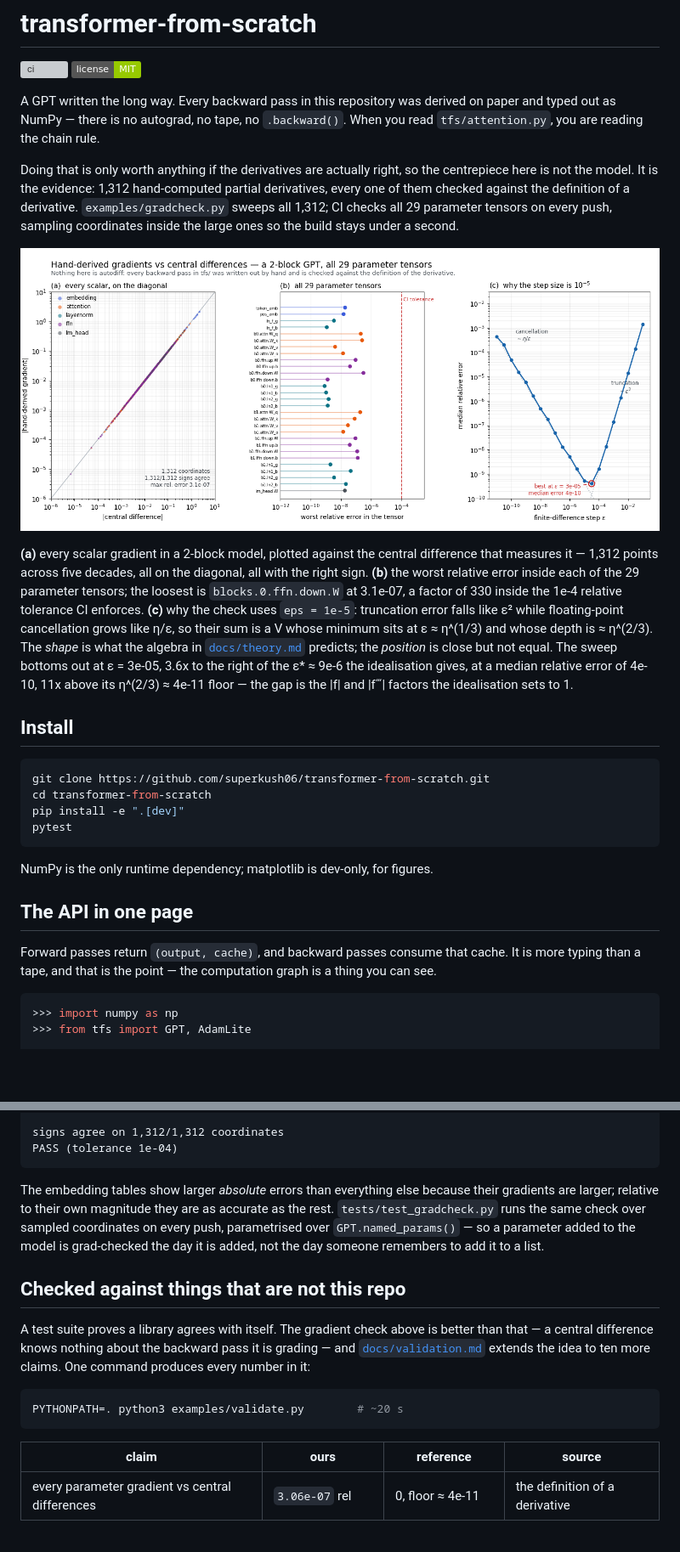
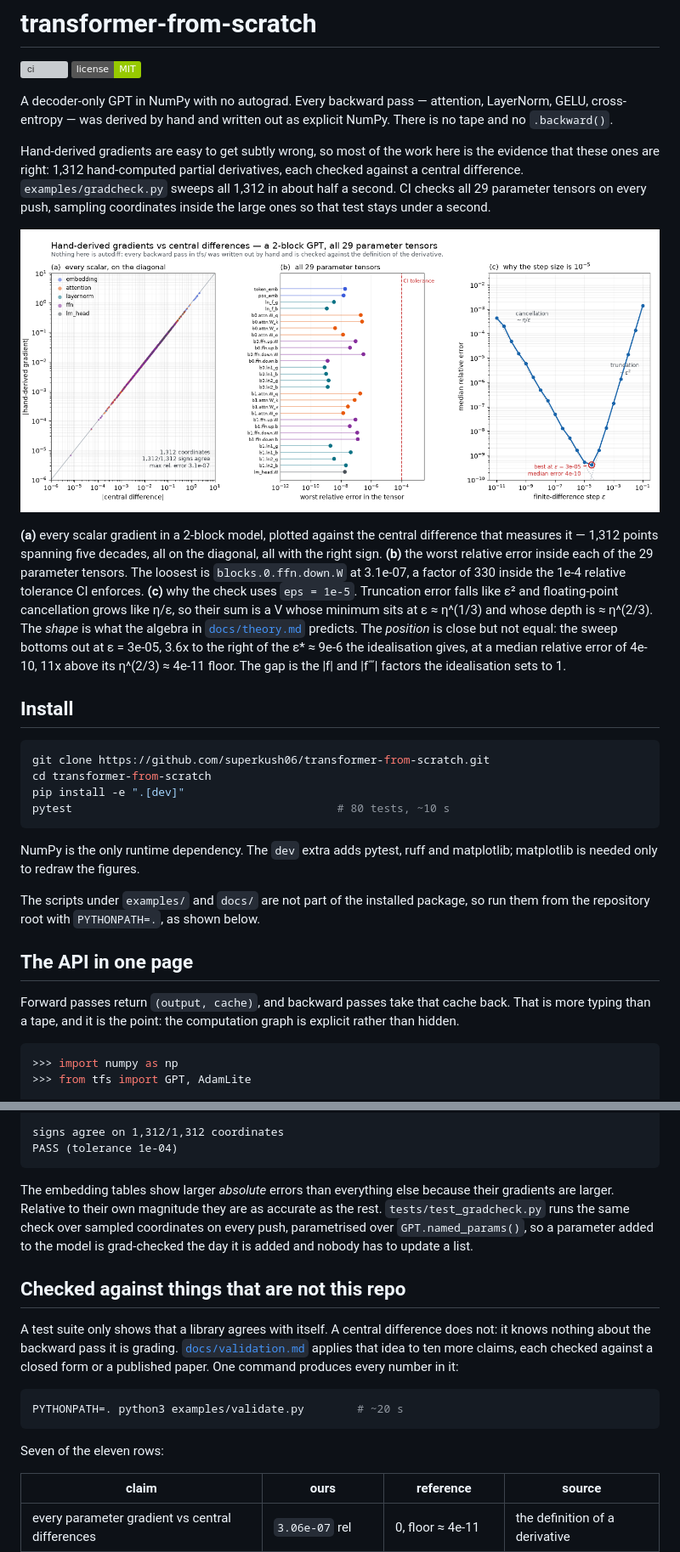
Before and after one commit to superkush06/transformer-from-scratch, a Markdown page: README.md, 2 parts joined by grey strips. Shown at 85% size. GitHub-like rendering; pictures changed too: docs/gradcheck.png; badges without logos; blank space fills up the shorter version; grey boxes are pictures that could not be loaded.

````diff
--- a/README.md
+++ b/README.md
@@ -3,34 +3,33 @@
 [![ci](https://github.com/superkush06/transformer-from-scratch/actions/workflows/ci.yml/badge.svg)](https://github.com/superkush06/transformer-from-scratch/actions/workflows/ci.yml)
 [![license](https://img.shields.io/badge/license-MIT-green.svg)](LICENSE)
 
-A GPT written the long way. Every backward pass in this repository was
-derived on paper and typed out as NumPy — there is no autograd, no tape,
-no `.backward()`. When you read `tfs/attention.py`, you are reading the
-chain rule.
+A decoder-only GPT in NumPy with no autograd. Every backward pass —
+attention, LayerNorm, GELU, cross-entropy — was derived by hand and
+written out as explicit NumPy. There is no tape and no `.backward()`.
 
-Doing that is only worth anything if the derivatives are actually right,
-so the centrepiece here is not the model. It is the evidence: 1,312
-hand-computed partial derivatives, every one of them checked against the
-definition of a derivative. `examples/gradcheck.py` sweeps all 1,312;
-CI checks all 29 parameter tensors on every push, sampling coordinates
-inside the large ones so the build stays under a second.
+Hand-derived gradients are easy to get subtly wrong, so most of the work
+here is the evidence that these ones are right: 1,312 hand-computed
+partial derivatives, each checked against a central difference.
+`examples/gradcheck.py` sweeps all 1,312 in about half a second. CI
+checks all 29 parameter tensors on every push, sampling coordinates
+inside the large ones so that test stays under a second.
 
 ![hand-derived gradients against central differences](docs/gradcheck.png)
 
 **(a)** every scalar gradient in a 2-block model, plotted against the
-central difference that measures it — 1,312 points across five decades,
+central difference that measures it — 1,312 points spanning five decades,
 all on the diagonal, all with the right sign. **(b)** the worst relative
-error inside each of the 29 parameter tensors; the loosest is
+error inside each of the 29 parameter tensors. The loosest is
 `blocks.0.ffn.down.W` at 3.1e-07, a factor of 330 inside the 1e-4
-relative tolerance CI enforces. **(c)** why the check uses `eps = 1e-5`:
-truncation error falls like ε² while floating-point cancellation grows
-like η/ε, so their sum is a V whose minimum sits at ε ≈ η^(1/3) and whose
+relative tolerance CI enforces. **(c)** why the check uses `eps = 1e-5`.
+Truncation error falls like ε² and floating-point cancellation grows like
+η/ε, so their sum is a V whose minimum sits at ε ≈ η^(1/3) and whose
 depth is ≈ η^(2/3). The *shape* is what the algebra in
-[`docs/theory.md`](docs/theory.md) predicts; the *position* is close but
-not equal. The sweep bottoms out at ε = 3e-05, 3.6x to the right of the
+[`docs/theory.md`](docs/theory.md) predicts. The *position* is close but
+not equal: the sweep bottoms out at ε = 3e-05, 3.6x to the right of the
 ε* ≈ 9e-6 the idealisation gives, at a median relative error of 4e-10,
-11x above its η^(2/3) ≈ 4e-11 floor — the gap is the |f| and |f‴|
-factors the idealisation sets to 1.
+11x above its η^(2/3) ≈ 4e-11 floor. The gap is the |f| and |f‴| factors
+the idealisation sets to 1.
 
 ## Install
 
@@ -38,16 +37,21 @@ factors the idealisation sets to 1.
 git clone https://github.com/superkush06/transformer-from-scratch.git
 cd transformer-from-scratch
 pip install -e ".[dev]"
-pytest
+pytest                                        # 80 tests, ~10 s
 ```
 
-NumPy is the only runtime dependency; matplotlib is dev-only, for figures.
+NumPy is the only runtime dependency. The `dev` extra adds pytest, ruff
+and matplotlib; matplotlib is needed only to redraw the figures.
+
+The scripts under `examples/` and `docs/` are not part of the installed
+package, so run them from the repository root with `PYTHONPATH=.`, as
+shown below.
 
 ## The API in one page
 
-Forward passes return `(output, cache)`, and backward passes consume that
-cache. It is more typing than a tape, and that is the point — the
-computation graph is a thing you can see.
+Forward passes return `(output, cache)`, and backward passes take that
+cache back. That is more typing than a tape, and it is the point: the
+computation graph is explicit rather than hidden.
 
 ```python
 >>> import numpy as np
@@ -134,23 +140,25 @@ PASS (tolerance 1e-04)
 ```
 
 The embedding tables show larger *absolute* errors than everything else
-because their gradients are larger; relative to their own magnitude they
+because their gradients are larger. Relative to their own magnitude they
 are as accurate as the rest. `tests/test_gradcheck.py` runs the same
 check over sampled coordinates on every push, parametrised over
-`GPT.named_params()` — so a parameter added to the model is grad-checked
-the day it is added, not the day someone remembers to add it to a list.
+`GPT.named_params()`, so a parameter added to the model is grad-checked
+the day it is added and nobody has to update a list.
 
 ## Checked against things that are not this repo
 
-A test suite proves a library agrees with itself. The gradient check
-above is better than that — a central difference knows nothing about the
-backward pass it is grading — and
-[`docs/validation.md`](docs/validation.md) extends the idea to ten more
-claims. One command produces every number in it:
+A test suite only shows that a library agrees with itself. A central
+difference does not: it knows nothing about the backward pass it is
+grading. [`docs/validation.md`](docs/validation.md) applies that idea to
+ten more claims, each checked against a closed form or a published paper.
+One command produces every number in it:
 
 ```bash
 PYTHONPATH=. python3 examples/validate.py        # ~20 s
 ```
+
+Seven of the eleven rows:
 
 | claim | ours | reference | source |
 | ----- | ---- | --------- | ------ |
````
Also changed, not shown: other parts of README.md (+68 -67 lines), docs/kv_cache.png, docs/positional_generalization.png.
